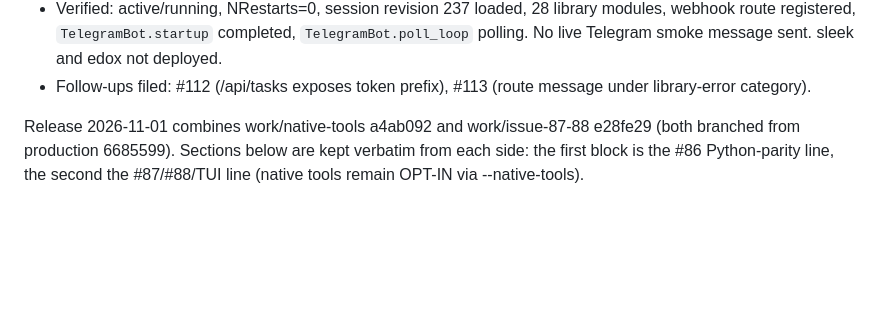
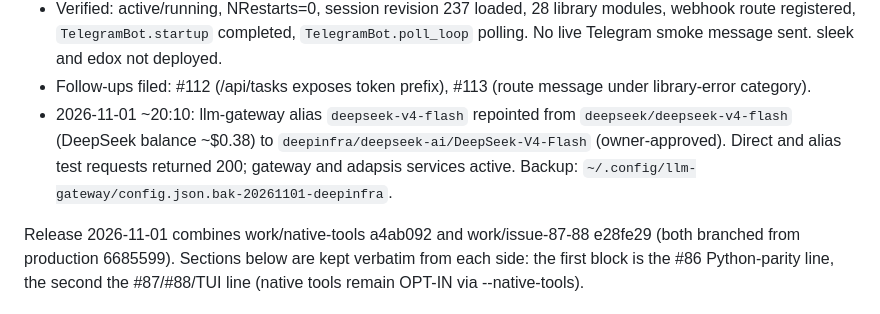
Before and after one commit to Marenz/adapsis, a Markdown page: ROADMAP.md, the part around the change. GitHub-like rendering; blank space fills up the shorter version.

Commit message:
Record gateway alias switch of deepseek-v4-flash to DeepInfra

```diff
--- a/ROADMAP.md
+++ b/ROADMAP.md
@@ -15,6 +15,11 @@
   No live Telegram smoke message sent. sleek and edox not deployed.
 - Follow-ups filed: #112 (/api/tasks exposes token prefix), #113 (route message under
   library-error category).
+- 2026-11-01 ~20:10: llm-gateway alias `deepseek-v4-flash` repointed from
+  `deepseek/deepseek-v4-flash` (DeepSeek balance ~$0.38) to
+  `deepinfra/deepseek-ai/DeepSeek-V4-Flash` (owner-approved). Direct and alias test
+  requests returned 200; gateway and adapsis services active. Backup:
+  `~/.config/llm-gateway/config.json.bak-20261101-deepinfra`.
 
 
 Release 2026-11-01 combines work/native-tools a4ab092 and work/issue-87-88 e28fe29
```
